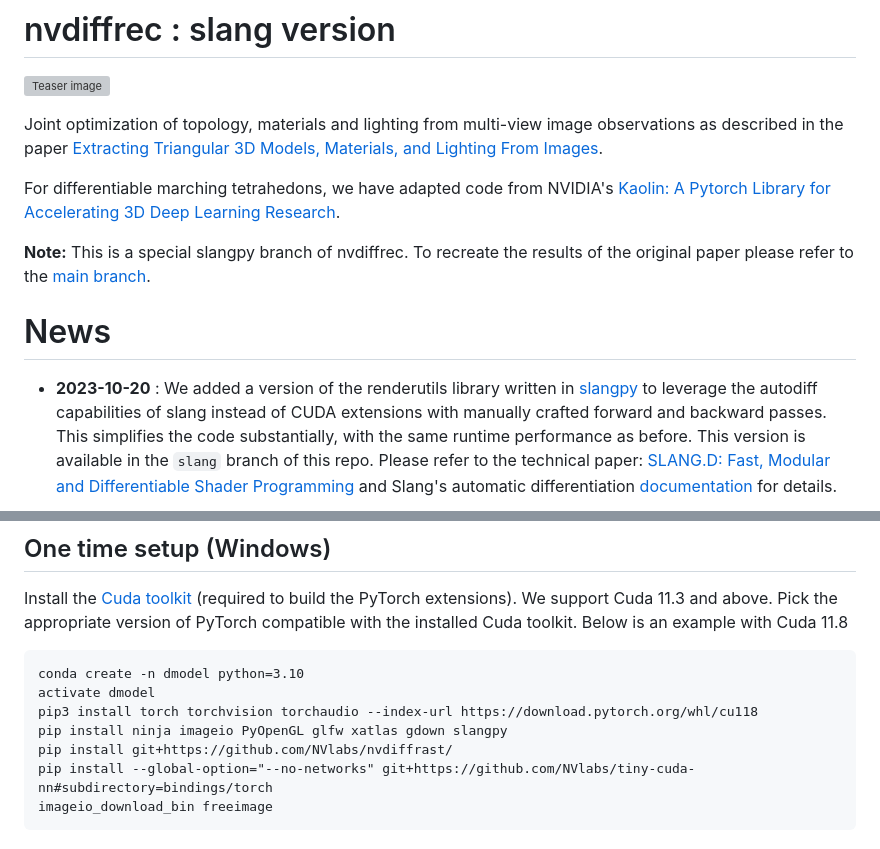
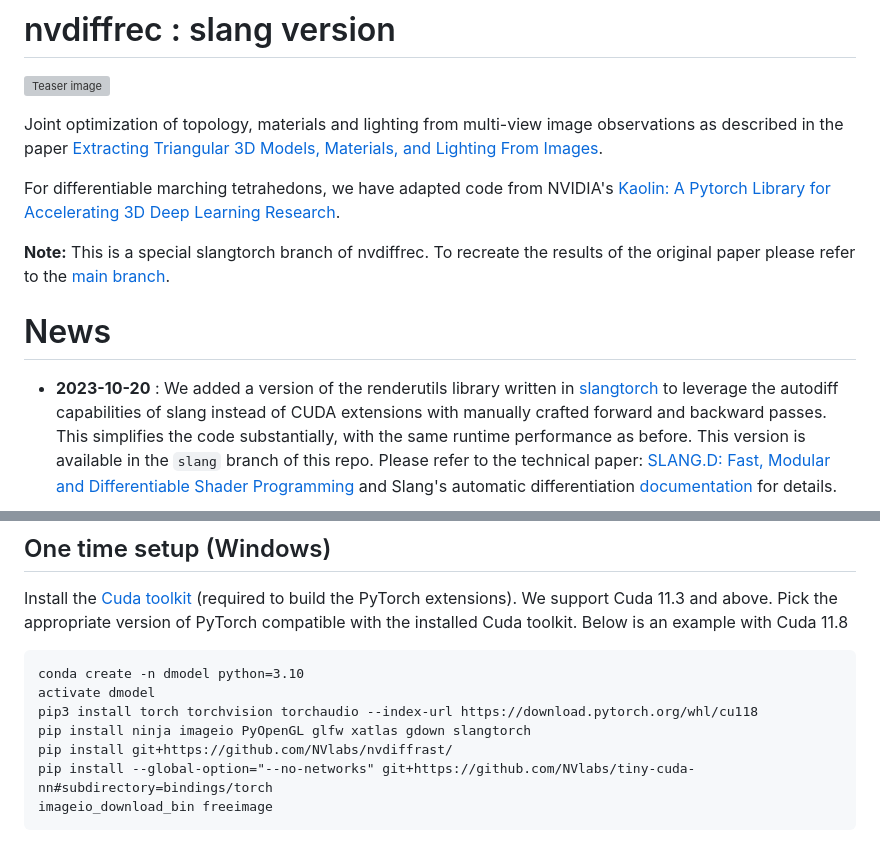
Before and after one commit to NVlabs/nvdiffrec, a Markdown page: README.md, 2 parts joined by grey strips. GitHub-like rendering; grey boxes are pictures that could not be loaded.

```diff
--- a/README.md
+++ b/README.md
@@ -8,11 +8,11 @@ as described in the paper
 
 For differentiable marching tetrahedons, we have adapted code from NVIDIA's [Kaolin: A Pytorch Library for Accelerating 3D Deep Learning Research](https://github.com/NVIDIAGameWorks/kaolin).
 
-<span style="color: red;">**Note:**</span> This is a special slangpy branch of nvdiffrec. To recreate the results of the original paper please refer to the [main branch](https://github.com/NVlabs/nvdiffrec).
+<span style="color: red;">**Note:**</span> This is a special slangtorch branch of nvdiffrec. To recreate the results of the original paper please refer to the [main branch](https://github.com/NVlabs/nvdiffrec).
 
 # News
 
-- **2023-10-20** : We added a version of the renderutils library written in [slangpy](https://shader-slang.com/slang/user-guide/a1-02-slangpy.html)
+- **2023-10-20** : We added a version of the renderutils library written in [slangtorch](https://shader-slang.com/slang/user-guide/a1-02-slangpy.html)
 to leverage the autodiff capabilities of slang instead of CUDA extensions with manually crafted forward and backward passes.
 This simplifies the code substantially, with the same runtime performance as before. This version is available in the `slang` branch of this repo.
 Please refer to the technical paper: [SLANG.D: Fast, Modular and Differentiable Shader Programming](https://research.nvidia.com/labs/rtr/publication/bangaru2023slangd/) and Slang's automatic differentiation [documentation](https://shader-slang.com/slang/user-guide/07-autodiff.html) for details.
@@ -58,7 +58,7 @@ Below is an example with Cuda 11.8
 conda create -n dmodel python=3.10
 activate dmodel
 pip3 install torch torchvision torchaudio --index-url https://download.pytorch.org/whl/cu118
-pip install ninja imageio PyOpenGL glfw xatlas gdown slangpy
+pip install ninja imageio PyOpenGL glfw xatlas gdown slangtorch
 pip install git+https://github.com/NVlabs/nvdiffrast/
 pip install --global-option="--no-networks" git+https://github.com/NVlabs/tiny-cuda-nn#subdirectory=bindings/torch
 imageio_download_bin freeimage
```
